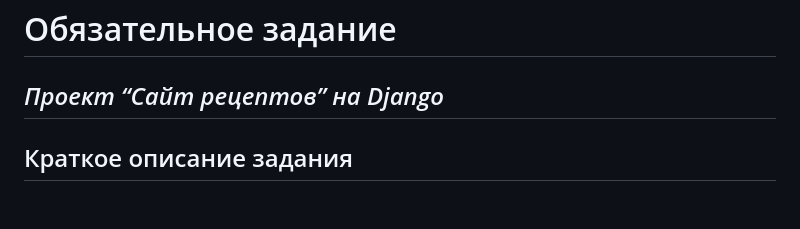
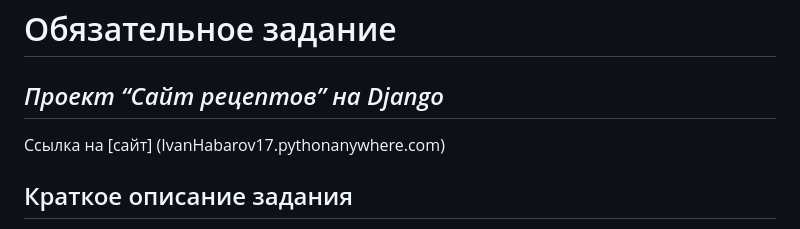
Before and after one commit to Ivan-A-Khabarov/new, a Markdown page: README.md, the part around the change. Rendered like a GitHub page; blank space fills up the shorter version.

```diff
--- a/README.md
+++ b/README.md
@@ -1,5 +1,6 @@
 # Обязательное задание
 ## *Проект “Сайт рецептов” на Django*
+Ссылка на [сайт] (IvanHabarov17.pythonanywhere.com)
 ## Краткое описание задания
 Используя фреймворк Django создайте сайт, на котором пользователи смогут добавлять свои рецепты блюд и просматривать рецепты других пользователей.
 Готовый проект необходимо сдать в виде ссылки на рабочий сайт в сети интернет и
```
